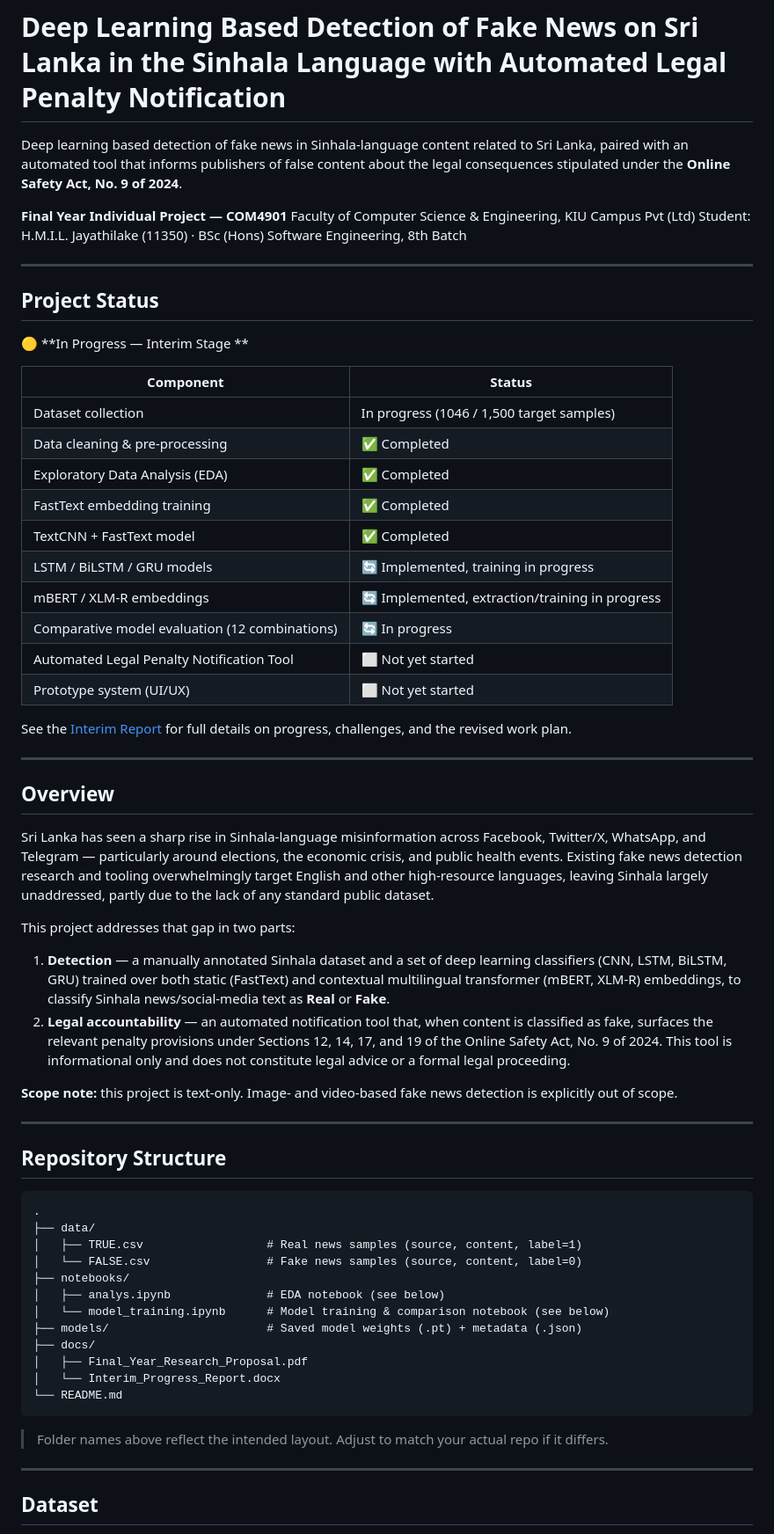
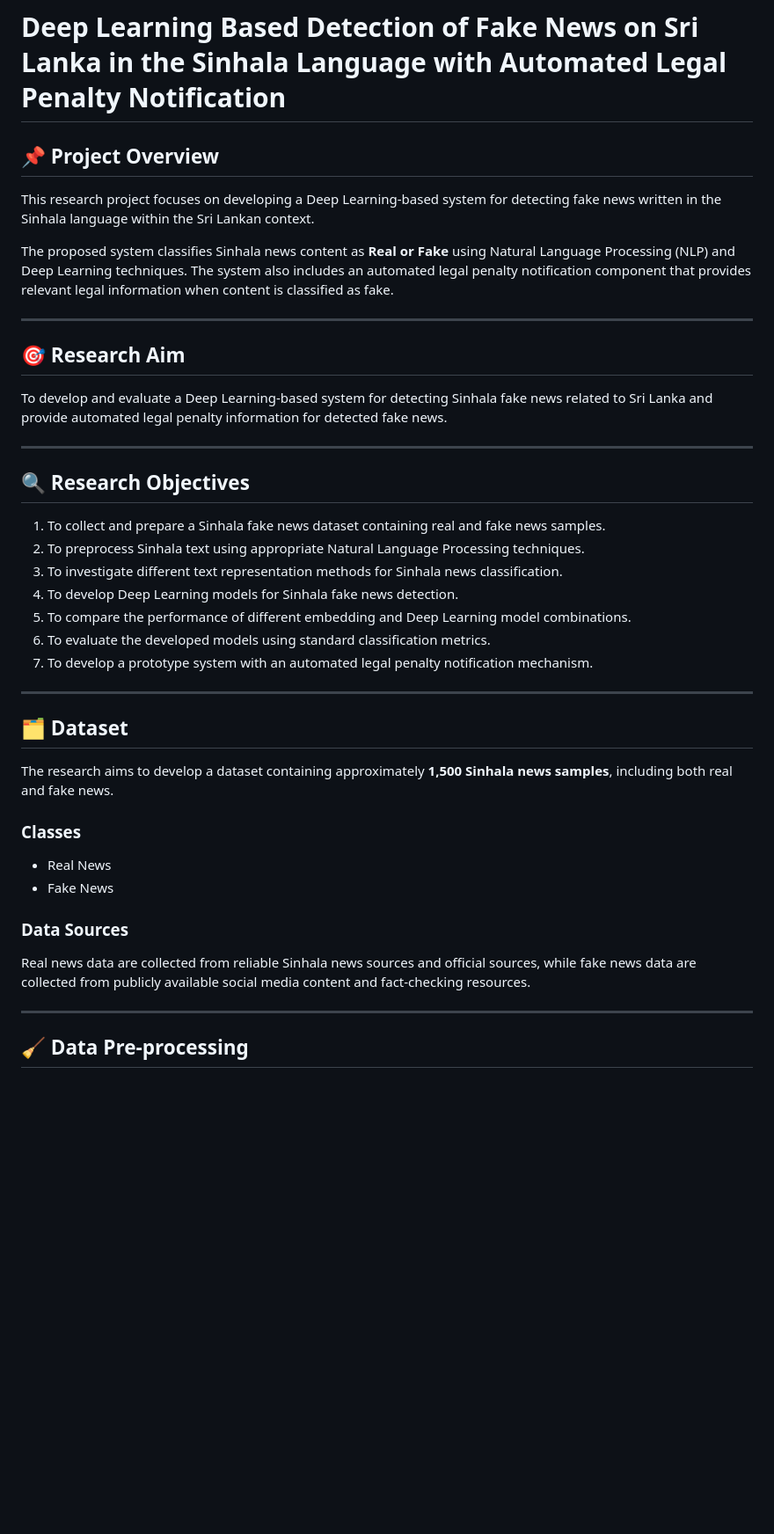
Before and after one commit to imesha-23/Deep-Learning-Research, a Markdown page: README.md, the part around one of its changes. Shown at 88% size. Rendered like a GitHub page; blank space fills up the shorter version.

````diff
--- a/README.md
+++ b/README.md
@@ -1,67 +1,46 @@
 # Deep Learning Based Detection of Fake News on Sri Lanka in the Sinhala Language with Automated Legal Penalty Notification
-Deep learning based detection of fake news in Sinhala-language content related to Sri Lanka, paired with an automated tool that informs publishers of false content about the legal consequences stipulated under the **Online Safety Act, No. 9 of 2024**.
 
-**Final Year Individual Project — COM4901**
-Faculty of Computer Science & Engineering, KIU Campus Pvt (Ltd)
-Student: H.M.I.L. Jayathilake (11350) · BSc (Hons) Software Engineering, 8th Batch
 
+## 📌 Project Overview
+
+This research project focuses on developing a Deep Learning-based system for detecting fake news written in the Sinhala language within the Sri Lankan context.
+
+The proposed system classifies Sinhala news content as **Real or Fake** using Natural Language Processing (NLP) and Deep Learning techniques. The system also includes an automated legal penalty notification component that provides relevant legal information when content is classified as fake.
 
 ---
 
-## Project Status
+## 🎯 Research Aim
 
-🟡 **In Progress — Interim Stage **
-
-| Component | Status |
-|---|---|
-| Dataset collection | In progress (1046 / 1,500 target samples) |
-| Data cleaning & pre-processing | ✅ Completed |
-| Exploratory Data Analysis (EDA) | ✅ Completed |
-| FastText embedding training | ✅ Completed |
-| TextCNN + FastText model | ✅ Completed |
-| LSTM / BiLSTM / GRU models | 🔄 Implemented, training in progress |
-| mBERT / XLM-R embeddings | 🔄 Implemented, extraction/training in progress |
-| Comparative model evaluation (12 combinations) | 🔄 In progress |
-| Automated Legal Penalty Notification Tool | ⬜ Not yet started |
-| Prototype system (UI/UX) | ⬜ Not yet started |
-
-See the [Interim Report](#) for full details on progress, challenges, and the revised work plan.
+To develop and evaluate a Deep Learning-based system for detecting Sinhala fake news related to Sri Lanka and provide automated legal penalty information for detected fake news.
 
 ---
 
-## Overview
+## 🔍 Research Objectives
 
-Sri Lanka has seen a sharp rise in Sinhala-language misinformation across Facebook, Twitter/X, WhatsApp, and Telegram — particularly around elections, the economic crisis, and public health events. Existing fake news detection research and tooling overwhelmingly target English and other high-resource languages, leaving Sinhala largely unaddressed, partly due to the lack of any standard public dataset.
-
-This project addresses that gap in two parts:
-
-1. **Detection** — a manually annotated Sinhala dataset and a set of deep learning classifiers (CNN, LSTM, BiLSTM, GRU) trained over both static (FastText) and contextual multilingual transformer (mBERT, XLM-R) embeddings, to classify Sinhala news/social-media text as **Real** or **Fake**.
-2. **Legal accountability** — an automated notification tool that, when content is classified as fake, surfaces the relevant penalty provisions under Sections 12, 14, 17, and 19 of the Online Safety Act, No. 9 of 2024. This tool is informational only and does not constitute legal advice or a formal legal proceeding.
-
-**Scope note:** this project is text-only. Image- and video-based fake news detection is explicitly out of scope.
+1. To collect and prepare a Sinhala fake news dataset containing real and fake news samples.
+2. To preprocess Sinhala text using appropriate Natural Language Processing techniques.
+3. To investigate different text representation methods for Sinhala news classification.
+4. To develop Deep Learning models for Sinhala fake news detection.
+5. To compare the performance of different embedding and Deep Learning model combinations.
+6. To evaluate the developed models using standard classification metrics.
+7. To develop a prototype system with an automated legal penalty notification mechanism.
 
 ---
 
-## Repository Structure
+## 🗂️ Dataset
 
-```
-.
-├── data/
-│   ├── TRUE.csv                  # Real news samples (source, content, label=1)
-│   └── FALSE.csv                 # Fake news samples (source, content, label=0)
-├── notebooks/
-│   ├── analys.ipynb              # EDA notebook (see below)
-│   └── model_training.ipynb      # Model training & comparison notebook (see below)
-├── models/                       # Saved model weights (.pt) + metadata (.json)
-├── docs/
-│   ├── Final_Year_Research_Proposal.pdf
-│   └── Interim_Progress_Report.docx
-└── README.md
-```
+The research aims to develop a dataset containing approximately **1,500 Sinhala news samples**, including both real and fake news.
 
-> Folder names above reflect the intended layout. Adjust to match your actual repo if it differs.
+### Classes
+
+- Real News
+- Fake News
+
+### Data Sources
+
+Real news data are collected from reliable Sinhala news sources and official sources, while fake news data are collected from publicly available social media content and fact-checking resources.
 
 ---
 
-## Dataset
+## 🧹 Data Pre-processing
 
````
Also changed, not shown: other parts of README.md (+134 -104 lines).
